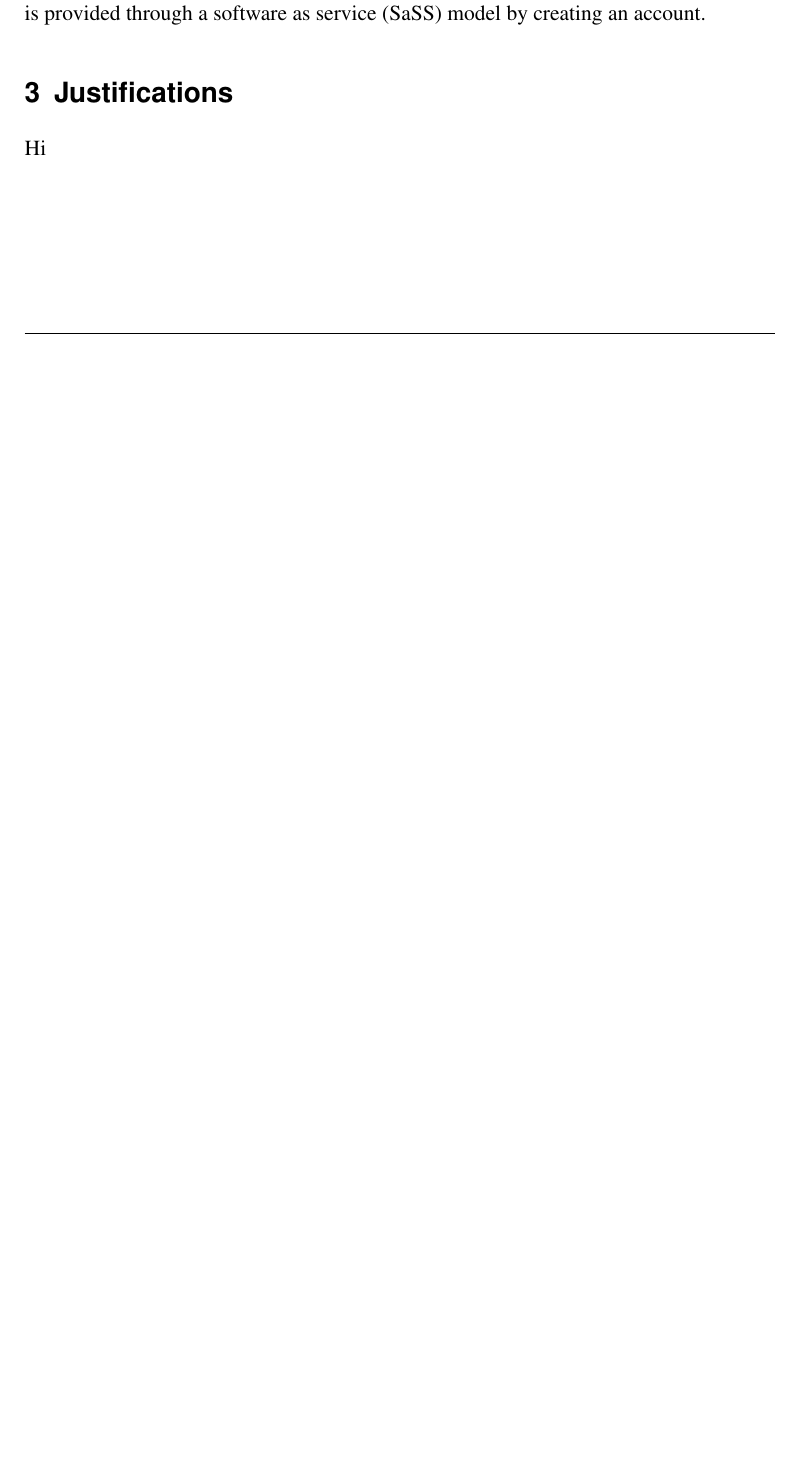
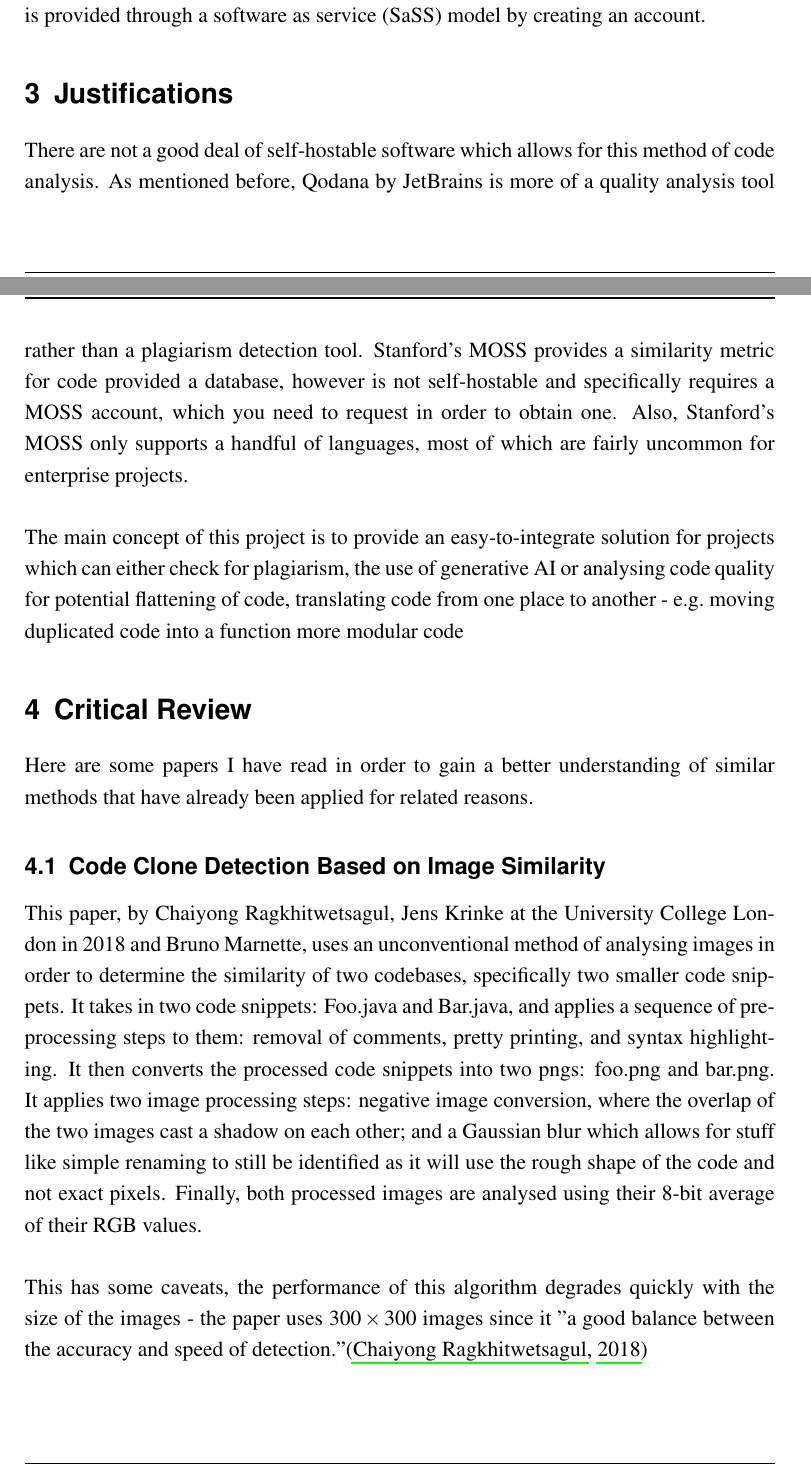
Before and after one commit to Arsngrobg/SourceDiff, a LaTeX document (report/report.tex): part of page 3 of 4 before the commit and two parts of pages 3 and 4 of 5 after it, the two joined at a grey line, cut so that both start at the same text, the shorter picture padded with empty space. Compiled offline with pdfLaTeX.

Commit message:
more report

```diff
--- a/report/report.tex
+++ b/report/report.tex
@@ -71,5 +73,35 @@
             The software is provided through a software as service (SaSS) model by creating an account.
 
     \section{Justifications}\label{sec:justifications}
-        Hi
+        There are not a good deal of self-hostable software which allows for this method of code analysis.
+        As mentioned before, Qodana by JetBrains is more of a quality analysis tool rather than a plagiarism detection
+        tool.
+        Stanford's MOSS provides a similarity metric for code provided a database, however is not self-hostable and
+        specifically requires a MOSS account, which you need to request in order to obtain one.
+        Also, Stanford's MOSS only supports a handful of languages, most of which are fairly uncommon for enterprise
+        projects.
+        \newline\newline
+        The main concept of this project is to provide an easy-to-integrate solution for projects which can either check
+        for plagiarism, the use of generative AI or analysing code quality for potential flattening of code, translating
+        code from one place to another - e.g.\ moving duplicated code into a function more modular code
 
+    \section{Critical Review}\label{sec:critical-review}
+        Here are some papers I have read in order to gain a better understanding of similar methods that have already
+        been applied for related reasons.
+
+        \subsection{Code Clone Detection Based on Image Similarity}
+        \label{subsec:code-cloning}
+            This paper, by Chaiyong Ragkhitwetsagul, Jens Krinke at the University College London in 2018 and Bruno
+            Marnette, uses an unconventional method of analysing images in order to determine the similarity of two
+            codebases, specifically two smaller code snippets.
+            It takes in two code snippets: Foo.java and Bar.java, and applies a sequence of pre-processing steps to
+            them: removal of comments, pretty printing, and syntax highlighting.
+            It then converts the processed code snippets into two pngs: foo.png and bar.png.
+            It applies two image processing steps: negative image conversion, where the overlap of the two images cast
+            a shadow on each other; and a Gaussian blur which allows for stuff like simple renaming to still be
+            identified as it will use the rough shape of the code and not exact pixels.
+            Finally, both processed images are analysed using their 8-bit average of their RGB values.
+            \newline\newline
+            This has some caveats, the performance of this algorithm degrades quickly with the size of the images - the
+            paper uses $300 \times 300$ images since it
+            \("\)a good balance between the accuracy and speed of detection.\("\)\citep{CloneDetection}
```
Also changed, not shown: report/report.bib (+8 -0 lines), report/report.tex (18 more changed lines).
